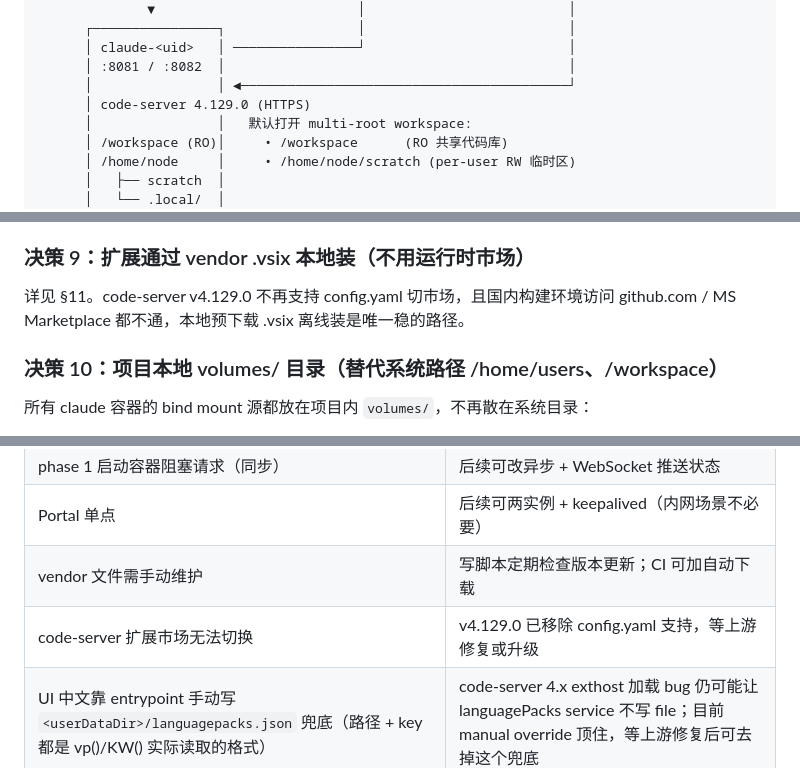
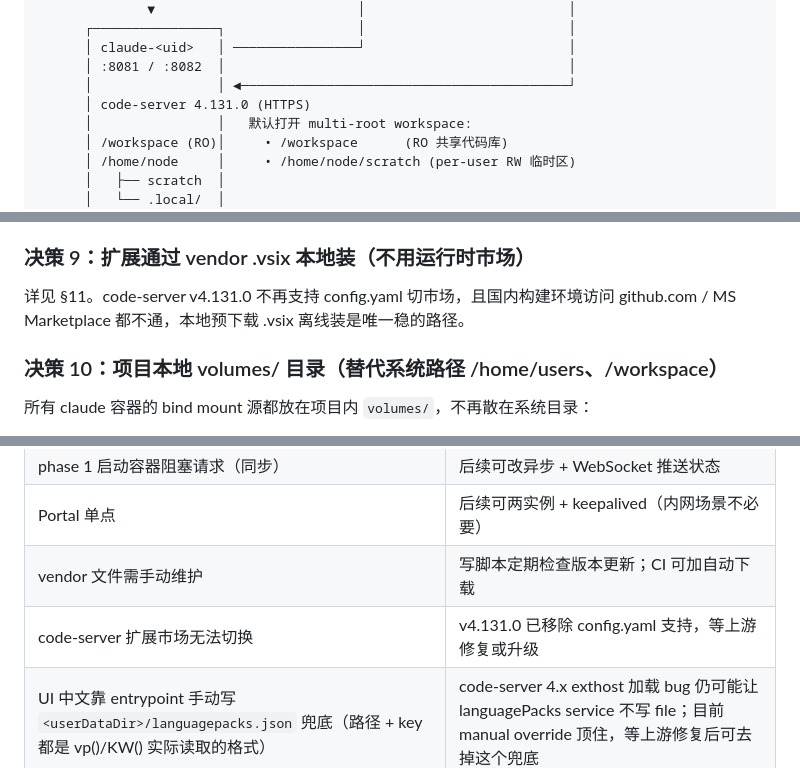
Before and after one commit to Syakaraka/claude-code-portal, a Markdown page: ARCHITECTURE.md, 3 parts joined by grey strips. Rendered like a GitHub page.

```diff
--- a/ARCHITECTURE.md
+++ b/ARCHITECTURE.md
@@ -68,7 +68,7 @@ http://server/  ─────►  [Claude Portal :80]
       │ claude-<uid>   │ ────────────────┘                          │
       │ :8081 / :8082  │                                            │
       │                │ ◄──────────────────────────────────────────┘
-      │ code-server 4.129.0 (HTTPS)
+      │ code-server 4.131.0 (HTTPS)
       │                │   默认打开 multi-root workspace:
       │ /workspace (RO)│     • /workspace      (RO 共享代码库)
       │ /home/node     │     • /home/node/scratch (per-user RW 临时区)
@@ -154,7 +154,7 @@ Portal 容器挂载宿主机 `/var/run/docker.sock`，获得完整 Docker 控制
 - 同一用户多次启动密码一致，记忆成本为零
 
 ### 决策 9：扩展通过 vendor .vsix 本地装（不用运行时市场）
-详见 §11。code-server v4.129.0 不再支持 config.yaml 切市场，且国内构建环境访问 github.com / MS Marketplace 都不通，本地预下载 .vsix 离线装是唯一稳的路径。
+详见 §11。code-server v4.131.0 不再支持 config.yaml 切市场，且国内构建环境访问 github.com / MS Marketplace 都不通，本地预下载 .vsix 离线装是唯一稳的路径。
 
 ### 决策 10：项目本地 volumes/ 目录（替代系统路径 /home/users、/workspace）
 所有 claude 容器的 bind mount 源都放在项目内 `volumes/`，不再散在系统目录：
@@ -483,7 +483,7 @@ portal 内部把 `opusModel` 复制到 `ANTHROPIC_MODEL`（兼容老版 Claude C
 | phase 1 启动容器阻塞请求（同步） | 后续可改异步 + WebSocket 推送状态 |
 | Portal 单点 | 后续可两实例 + keepalived（内网场景不必要） |
 | vendor 文件需手动维护 | 写脚本定期检查版本更新；CI 可加自动下载 |
-| code-server 扩展市场无法切换 | v4.129.0 已移除 config.yaml 支持，等上游修复或升级 |
+| code-server 扩展市场无法切换 | v4.131.0 已移除 config.yaml 支持，等上游修复或升级 |
 | UI 中文靠 entrypoint 手动写 `<userDataDir>/languagepacks.json` 兜底（路径 + key 都是 vp()/KW() 实际读取的格式） | code-server 4.x exthost 加载 bug 仍可能让 languagePacks service 不写 file；目前 manual override 顶住，等上游修复后可去掉这个兜底 |
 
 ---
```
Also changed, not shown: other parts of ARCHITECTURE.md (+21 -20 lines), DEPLOY.md (+12 -12 lines).
